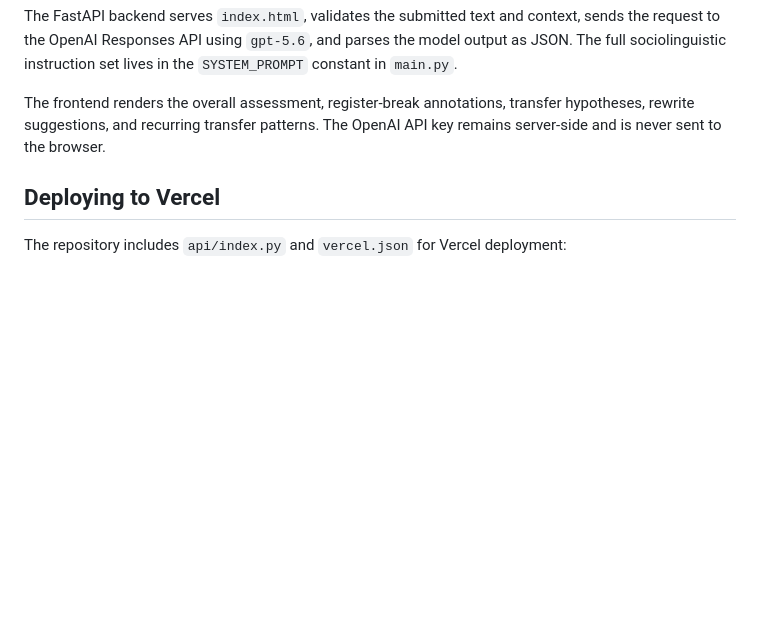
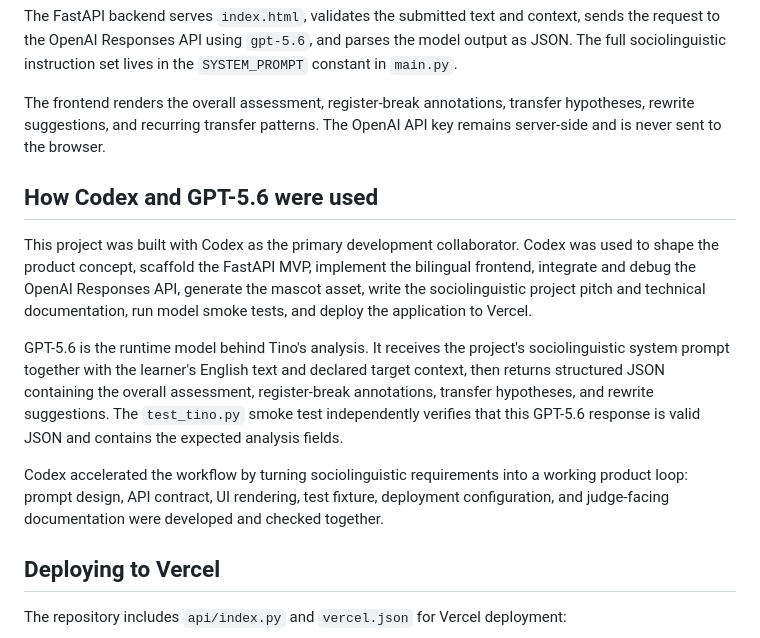
Before and after one commit to Gutembergfox/tino, a Markdown page: README.md, the part around the change. Drawn GitHub-style; blank space fills up the shorter version.

Commit message:
Document Codex and GPT-5.6 usage

```diff
--- a/README.md
+++ b/README.md
@@ -52,6 +52,14 @@ The FastAPI backend serves `index.html`, validates the submitted text and contex
 
 The frontend renders the overall assessment, register-break annotations, transfer hypotheses, rewrite suggestions, and recurring transfer patterns. The OpenAI API key remains server-side and is never sent to the browser.
 
+## How Codex and GPT-5.6 were used
+
+This project was built with Codex as the primary development collaborator. Codex was used to shape the product concept, scaffold the FastAPI MVP, implement the bilingual frontend, integrate and debug the OpenAI Responses API, generate the mascot asset, write the sociolinguistic project pitch and technical documentation, run model smoke tests, and deploy the application to Vercel.
+
+GPT-5.6 is the runtime model behind Tino's analysis. It receives the project's sociolinguistic system prompt together with the learner's English text and declared target context, then returns structured JSON containing the overall assessment, register-break annotations, transfer hypotheses, and rewrite suggestions. The `test_tino.py` smoke test independently verifies that this GPT-5.6 response is valid JSON and contains the expected analysis fields.
+
+Codex accelerated the workflow by turning sociolinguistic requirements into a working product loop: prompt design, API contract, UI rendering, test fixture, deployment configuration, and judge-facing documentation were developed and checked together.
+
 ## Deploying to Vercel
 
 The repository includes `api/index.py` and `vercel.json` for Vercel deployment:
```
